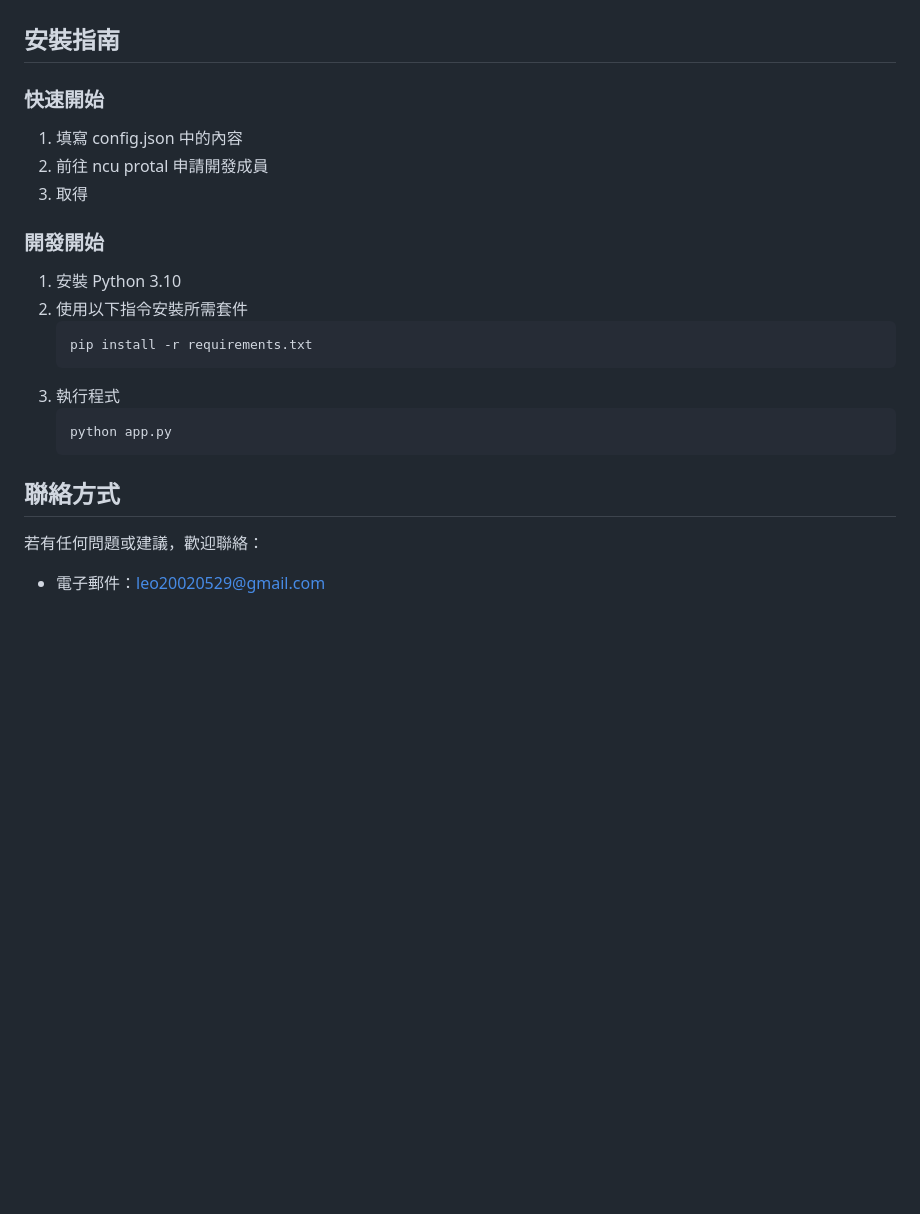
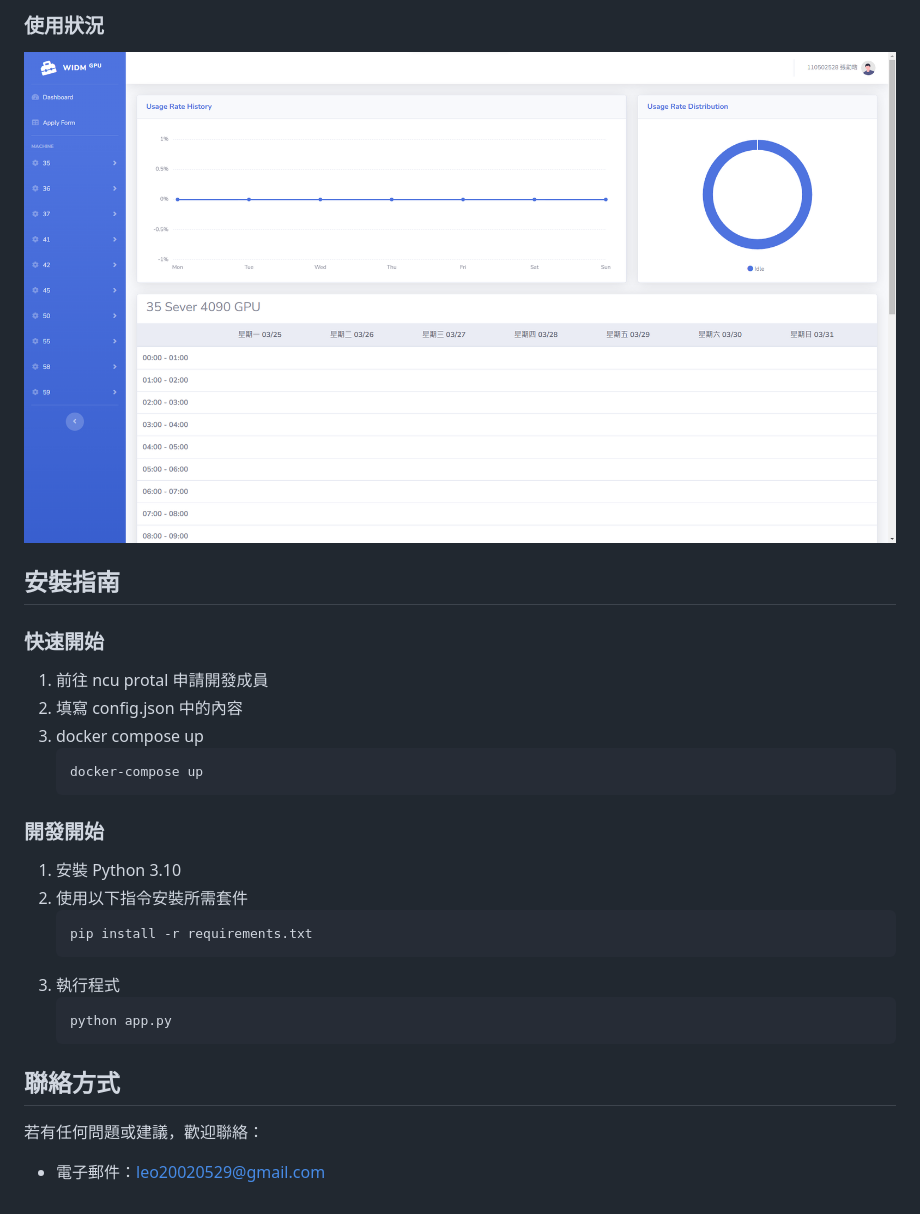
Before and after one commit to Xunhaoz/widm-gpu-borrow, a Markdown page: README.md, the part around the change printed below. Drawn GitHub-style; pictures changed too: images/weekly_dashboard.png (added); blank space fills up the shorter version.

````diff
--- a/README.md
+++ b/README.md
@@ -5,11 +19,20 @@
+### 使用狀況
+
+![weekly_dashboard.png](images%2Fweekly_dashboard.png)
+
 ## 安裝指南
 
 ### 快速開始
-1. 填寫 config.json 中的內容
-2. 前往 ncu protal 申請開發成員
-3. 取得
+
+1. 前往 ncu protal 申請開發成員
+2. 填寫 config.json 中的內容
+3. docker compose up
+   ```
+   docker-compose up
+   ```
 
 ### 開發開始
+
 1. 安裝 Python 3.10
 2. 使用以下指令安裝所需套件
    ```
@@ -20,8 +43,8 @@
    python app.py
    ```
 
-
 ## 聯絡方式
 
 若有任何問題或建議，歡迎聯絡：
+
 - 電子郵件：leo20020529@gmail.com
````
Also changed, not shown: other parts of README.md (+14 -0 lines), images/apply_form.png (added), images/index.png (added), images/login.png (added).
